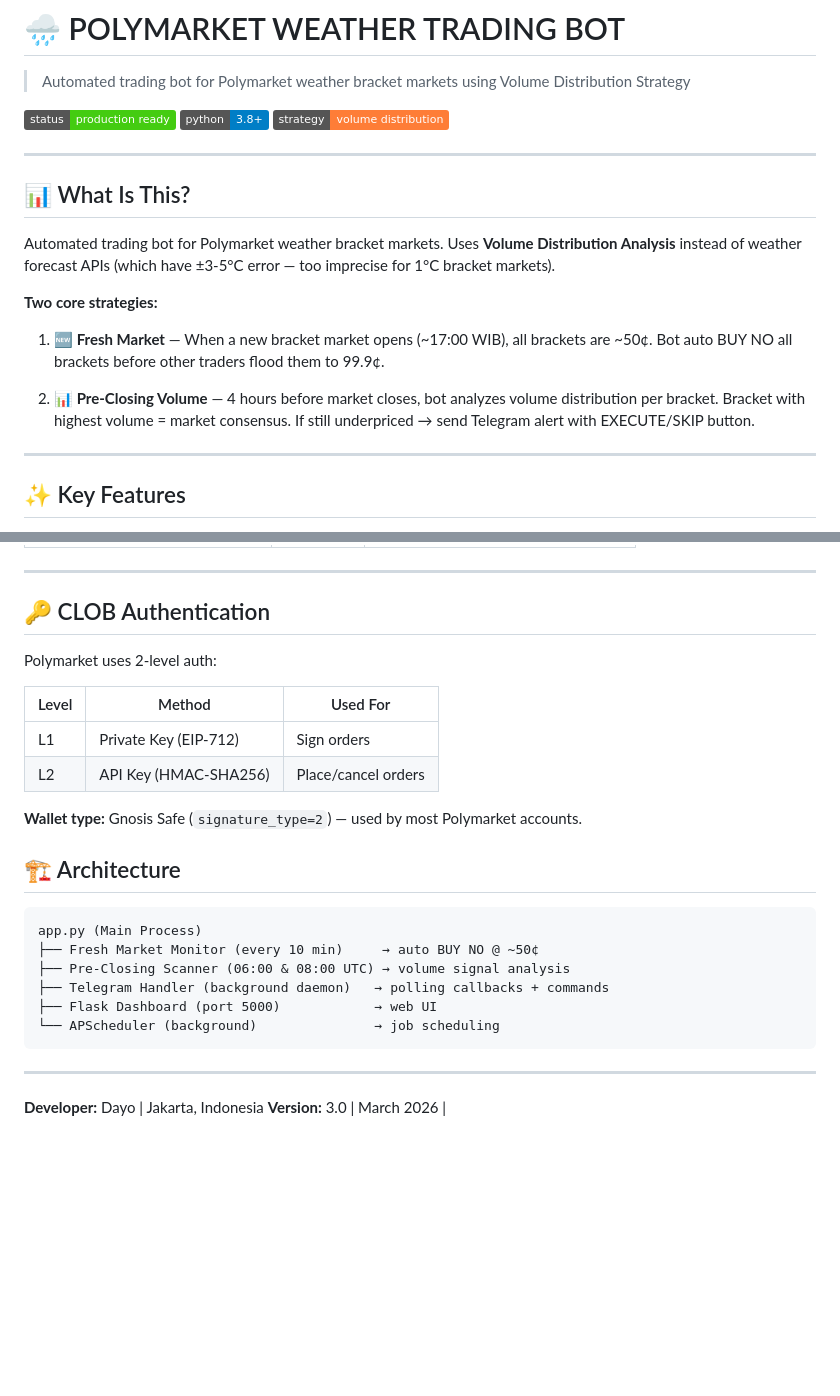
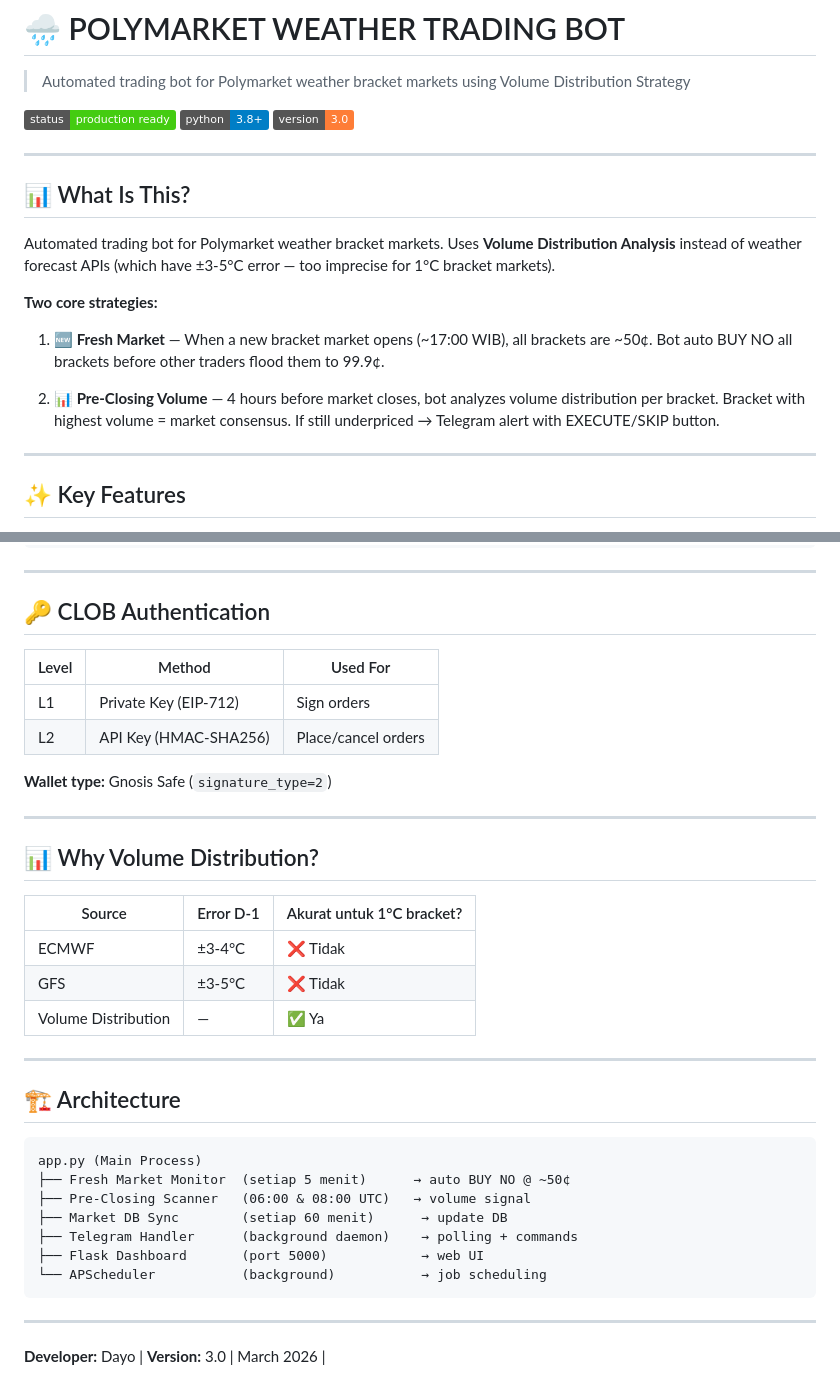
Before and after one commit to dayokun48/polymarket-weather-bot, a Markdown page: README.md, 2 parts joined by grey strips. Rendered like a GitHub page; badges without logos; blank space fills up the shorter version.

````diff
--- a/README.md
+++ b/README.md
@@ -4,7 +4,7 @@
 
 [![Status](https://img.shields.io/badge/status-production%20ready-brightgreen)]()
 [![Python](https://img.shields.io/badge/python-3.8+-blue)]()
-[![Strategy](https://img.shields.io/badge/strategy-volume%20distribution-orange)]()
+[![Version](https://img.shields.io/badge/version-3.0-orange)]()
 
 ---
 
@@ -16,7 +16,7 @@ Automated trading bot for Polymarket weather bracket markets. Uses **Volume Dist
 
 1. **🆕 Fresh Market** — When a new bracket market opens (~17:00 WIB), all brackets are ~50¢. Bot auto BUY NO all brackets before other traders flood them to 99.9¢.
 
-2. **📊 Pre-Closing Volume** — 4 hours before market closes, bot analyzes volume distribution per bracket. Bracket with highest volume = market consensus. If still underpriced → send Telegram alert with EXECUTE/SKIP button.
+2. **📊 Pre-Closing Volume** — 4 hours before market closes, bot analyzes volume distribution per bracket. Bracket with highest volume = market consensus. If still underpriced → Telegram alert with EXECUTE/SKIP button.
 
 ---
 
@@ -113,27 +83,38 @@ User clicks EXECUTE → bot asks bet amount → executes
 ---
 
 ## 🔑 CLOB Authentication
-
-Polymarket uses 2-level auth:
 
 | Level | Method | Used For |
 |-------|--------|---------|
 | L1 | Private Key (EIP-712) | Sign orders |
 | L2 | API Key (HMAC-SHA256) | Place/cancel orders |
 
-**Wallet type:** Gnosis Safe (`signature_type=2`) — used by most Polymarket accounts.
+**Wallet type:** Gnosis Safe (`signature_type=2`)
+
+---
+
+## 📊 Why Volume Distribution?
+
+| Source | Error D-1 | Akurat untuk 1°C bracket? |
+|--------|-----------|--------------------------|
+| ECMWF | ±3-4°C | ❌ Tidak |
+| GFS | ±3-5°C | ❌ Tidak |
+| Volume Distribution | — | ✅ Ya |
+
+---
 
 ## 🏗️ Architecture
 
 ```
 app.py (Main Process)
-├── Fresh Market Monitor (every 10 min)     → auto BUY NO @ ~50¢
-├── Pre-Closing Scanner (06:00 & 08:00 UTC) → volume signal analysis
-├── Telegram Handler (background daemon)   → polling callbacks + commands
-├── Flask Dashboard (port 5000)            → web UI
-└── APScheduler (background)               → job scheduling
+├── Fresh Market Monitor  (setiap 5 menit)      → auto BUY NO @ ~50¢
+├── Pre-Closing Scanner   (06:00 & 08:00 UTC)   → volume signal
+├── Market DB Sync        (setiap 60 menit)      → update DB
+├── Telegram Handler      (background daemon)    → polling + commands
+├── Flask Dashboard       (port 5000)            → web UI
+└── APScheduler           (background)           → job scheduling
 ```
+---
 
----
-**Developer:** Dayo | Jakarta, Indonesia
+**Developer:** Dayo |
 **Version:** 3.0 | March 2026 |
````
Also changed, not shown: other parts of README.md (+21 -51 lines).
